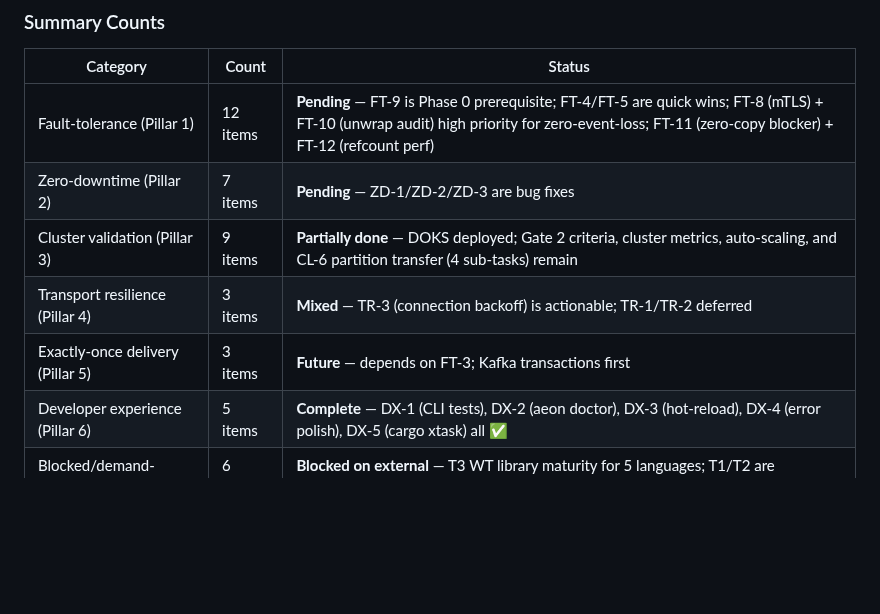
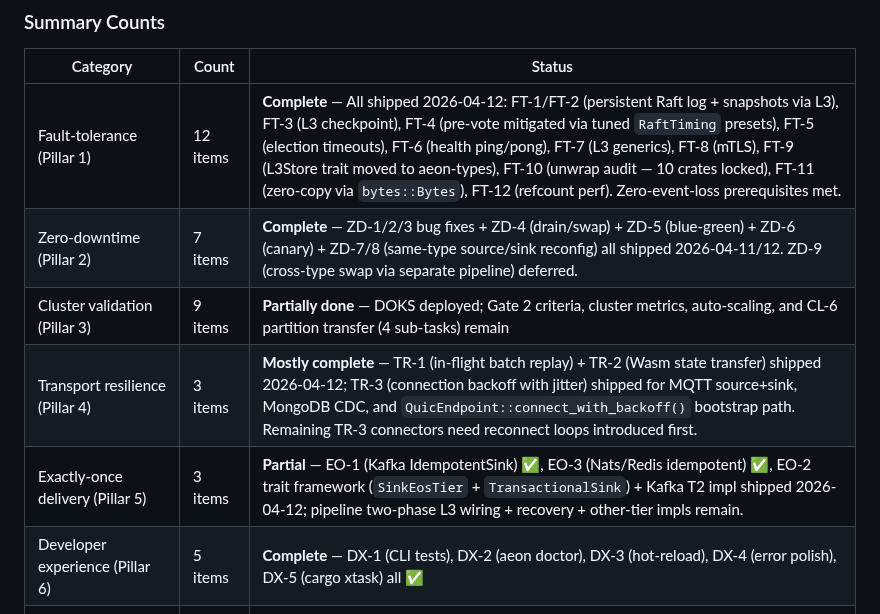
Before and after one commit to aeon-rust/aeon, a Markdown page: docs/FAULT-TOLERANCE-ANALYSIS.md, the part around the change. Rendered like a GitHub page; blank space fills up the shorter version.

```diff
--- a/docs/FAULT-TOLERANCE-ANALYSIS.md
+++ b/docs/FAULT-TOLERANCE-ANALYSIS.md
@@ -458,11 +458,11 @@ limitation. See Section 10 for the full per-language × per-tier matrix.
 
 | Category | Count | Status |
 |----------|-------|--------|
-| Fault-tolerance (Pillar 1) | 12 items | **Pending** — FT-9 is Phase 0 prerequisite; FT-4/FT-5 are quick wins; FT-8 (mTLS) + FT-10 (unwrap audit) high priority for zero-event-loss; FT-11 (zero-copy blocker) + FT-12 (refcount perf) |
-| Zero-downtime (Pillar 2) | 7 items | **Pending** — ZD-1/ZD-2/ZD-3 are bug fixes |
+| Fault-tolerance (Pillar 1) | 12 items | **Complete** — All shipped 2026-04-12: FT-1/FT-2 (persistent Raft log + snapshots via L3), FT-3 (L3 checkpoint), FT-4 (pre-vote mitigated via tuned `RaftTiming` presets), FT-5 (election timeouts), FT-6 (health ping/pong), FT-7 (L3 generics), FT-8 (mTLS), FT-9 (L3Store trait moved to aeon-types), FT-10 (unwrap audit — 10 crates locked), FT-11 (zero-copy via `bytes::Bytes`), FT-12 (refcount perf). Zero-event-loss prerequisites met. |
+| Zero-downtime (Pillar 2) | 7 items | **Complete** — ZD-1/2/3 bug fixes + ZD-4 (drain/swap) + ZD-5 (blue-green) + ZD-6 (canary) + ZD-7/8 (same-type source/sink reconfig) all shipped 2026-04-11/12. ZD-9 (cross-type swap via separate pipeline) deferred. |
 | Cluster validation (Pillar 3) | 9 items | **Partially done** — DOKS deployed; Gate 2 criteria, cluster metrics, auto-scaling, and CL-6 partition transfer (4 sub-tasks) remain |
-| Transport resilience (Pillar 4) | 3 items | **Mixed** — TR-3 (connection backoff) is actionable; TR-1/TR-2 deferred |
-| Exactly-once delivery (Pillar 5) | 3 items | **Future** — depends on FT-3; Kafka transactions first |
+| Transport resilience (Pillar 4) | 3 items | **Mostly complete** — TR-1 (in-flight batch replay) + TR-2 (Wasm state transfer) shipped 2026-04-12; TR-3 (connection backoff with jitter) shipped for MQTT source+sink, MongoDB CDC, and `QuicEndpoint::connect_with_backoff()` bootstrap path. Remaining TR-3 connectors need reconnect loops introduced first. |
+| Exactly-once delivery (Pillar 5) | 3 items | **Partial** — EO-1 (Kafka IdempotentSink) ✅, EO-3 (Nats/Redis idempotent) ✅, EO-2 trait framework (`SinkEosTier` + `TransactionalSink`) + Kafka T2 impl shipped 2026-04-12; pipeline two-phase L3 wiring + recovery + other-tier impls remain. |
 | Developer experience (Pillar 6) | 5 items | **Complete** — DX-1 (CLI tests), DX-2 (aeon doctor), DX-3 (hot-reload), DX-4 (error polish), DX-5 (cargo xtask) all ✅ |
 | Blocked/demand-driven (Pillar 7) | 6 items | **Blocked on external** — T3 WT library maturity for 5 languages; T1/T2 are inherently language-limited (see Section 10) |
 
```
Also changed, not shown: docs/ROADMAP.md (+3 -3 lines).
